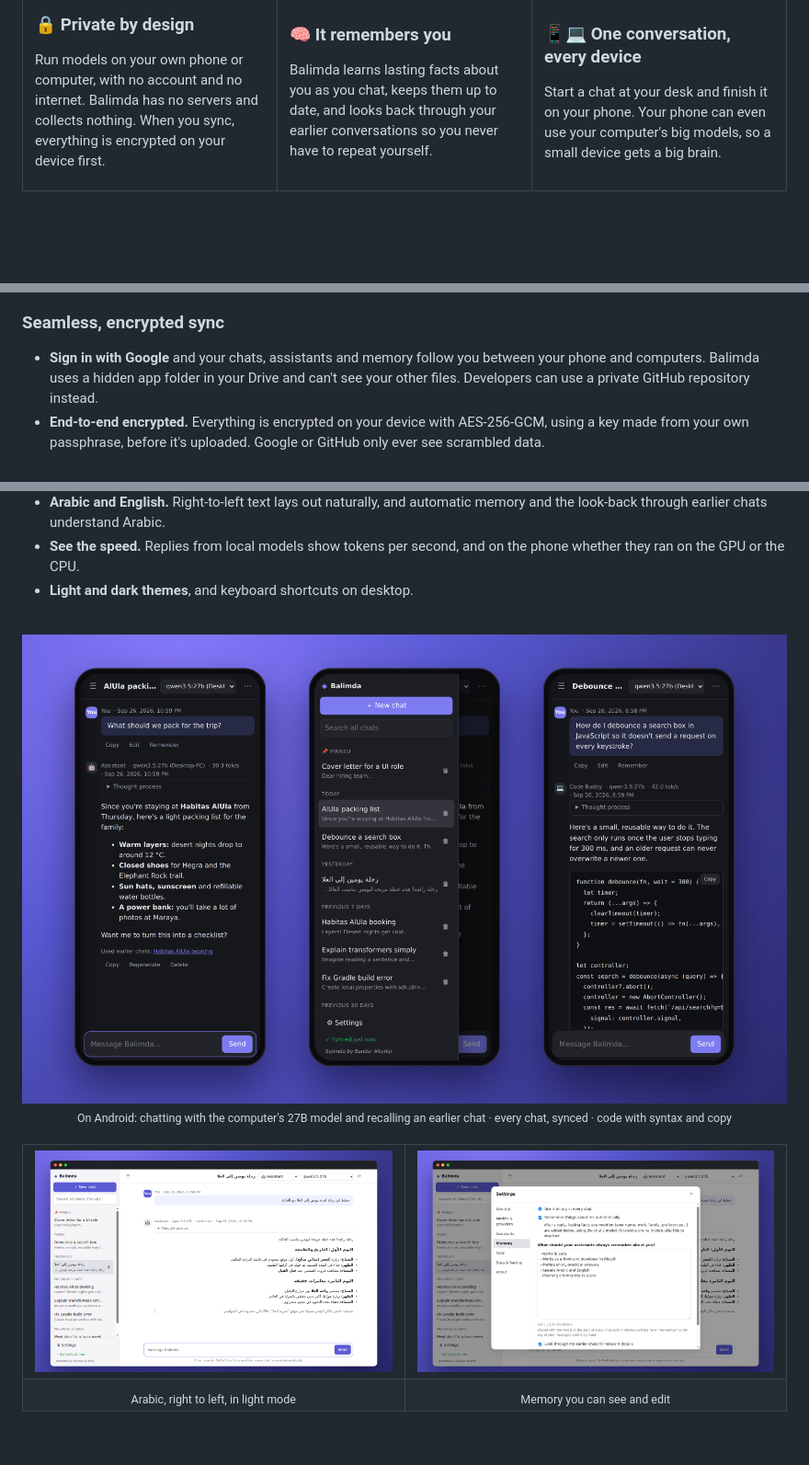
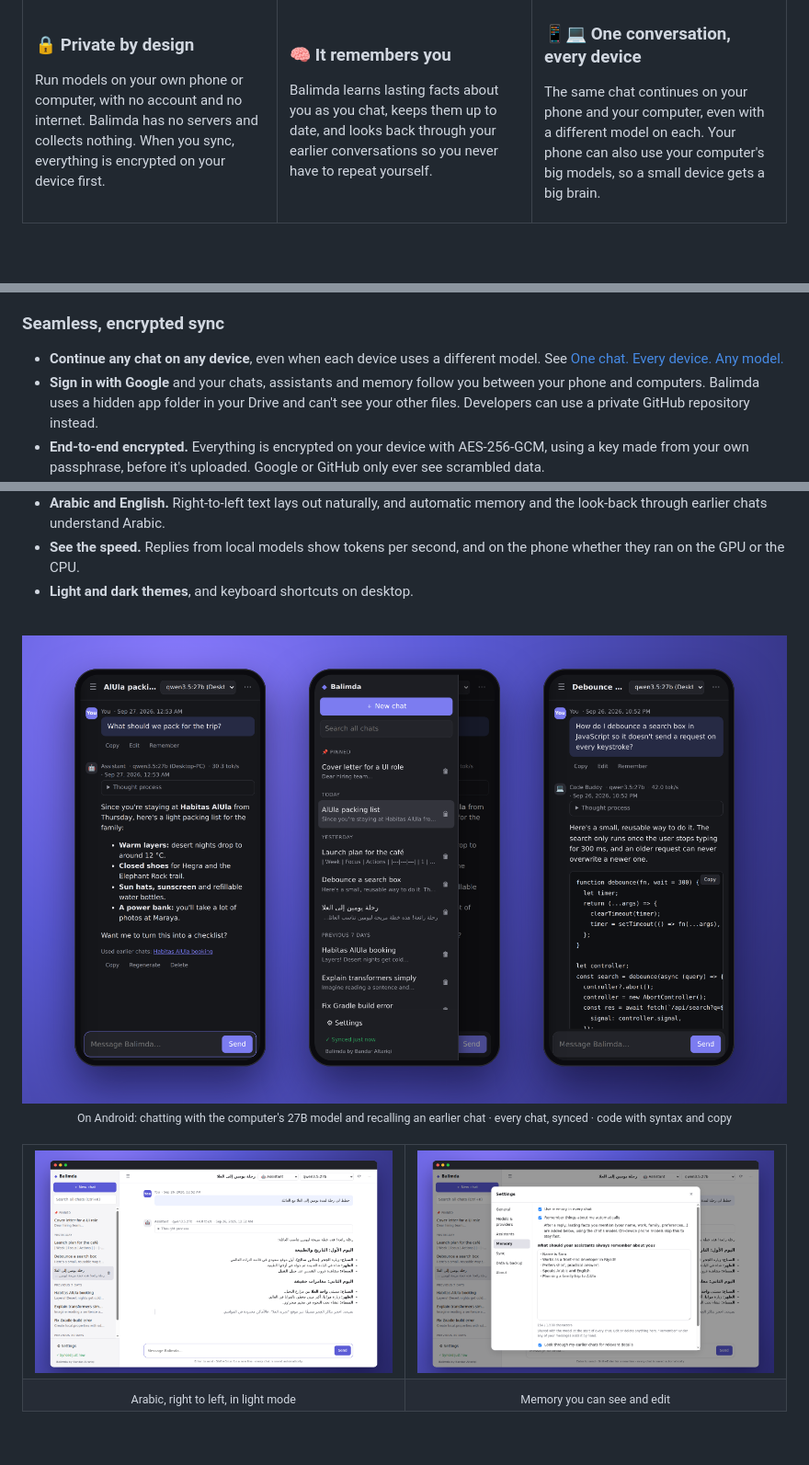
Before and after one commit to bandar9994/balimda, a Markdown page: README.md, 3 parts joined by grey strips. Shown at 92% size. Rendered like a GitHub page; pictures changed too: docs/images/arabic.png, docs/images/memory.png, docs/images/phones.png.

```diff
--- a/README.md
+++ b/README.md
@@ -48,7 +68,7 @@ Balimda learns lasting facts about you as you chat, keeps them up to date, and l
 <td width="33%" valign="top">
 
 ### 📱💻 One conversation, every device
-Start a chat at your desk and finish it on your phone. Your phone can even use your computer's big models, so a small device gets a big brain.
+The same chat continues on your phone and your computer, even with a different model on each. Your phone can also use your computer's big models, so a small device gets a big brain.
 
 </td>
 </tr>
@@ -81,6 +101,7 @@ Start a chat at your desk and finish it on your phone. Your phone can even use y
 
 ### Seamless, encrypted sync
 
+- **Continue any chat on any device**, even when each device uses a different model. See [One chat. Every device. Any model.](#one-chat-every-device-any-model)
 - **Sign in with Google** and your chats, assistants and memory follow you between your phone and computers. Balimda uses a hidden app folder in your Drive and can't see your other files. Developers can use a private GitHub repository instead.
 - **End-to-end encrypted.** Everything is encrypted on your device with AES-256-GCM, using a key made from your own passphrase, before it's uploaded. Google or GitHub only ever see scrambled data.
 - **Nothing gets lost.** If the same chat or your memory changed on two devices before they synced, the changes are merged. Delete a chat once and it's gone everywhere.
```
Also changed, not shown: other parts of README.md (+22 -2 lines), docs/images/hero.png, docs/images/sync.png (added), 3 other files.
